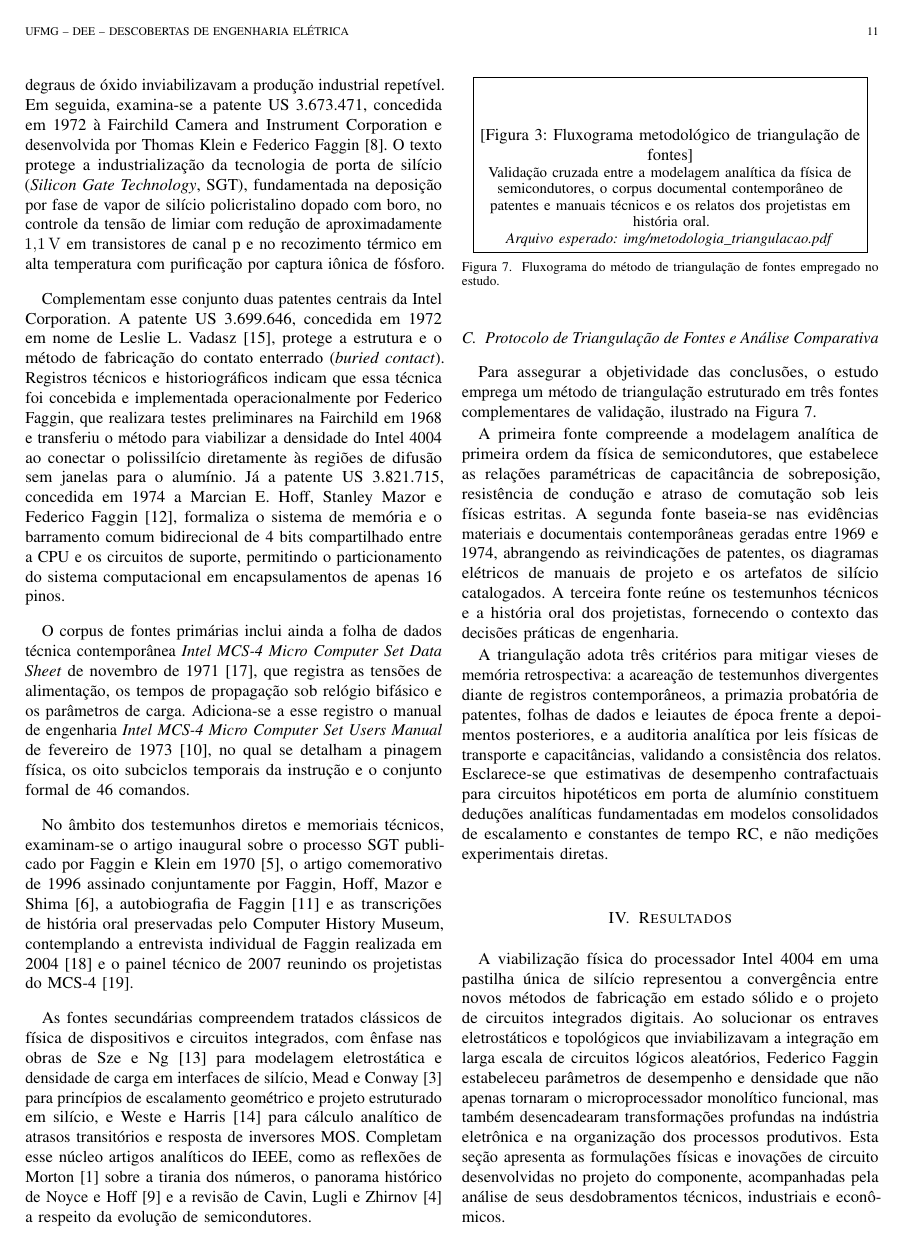
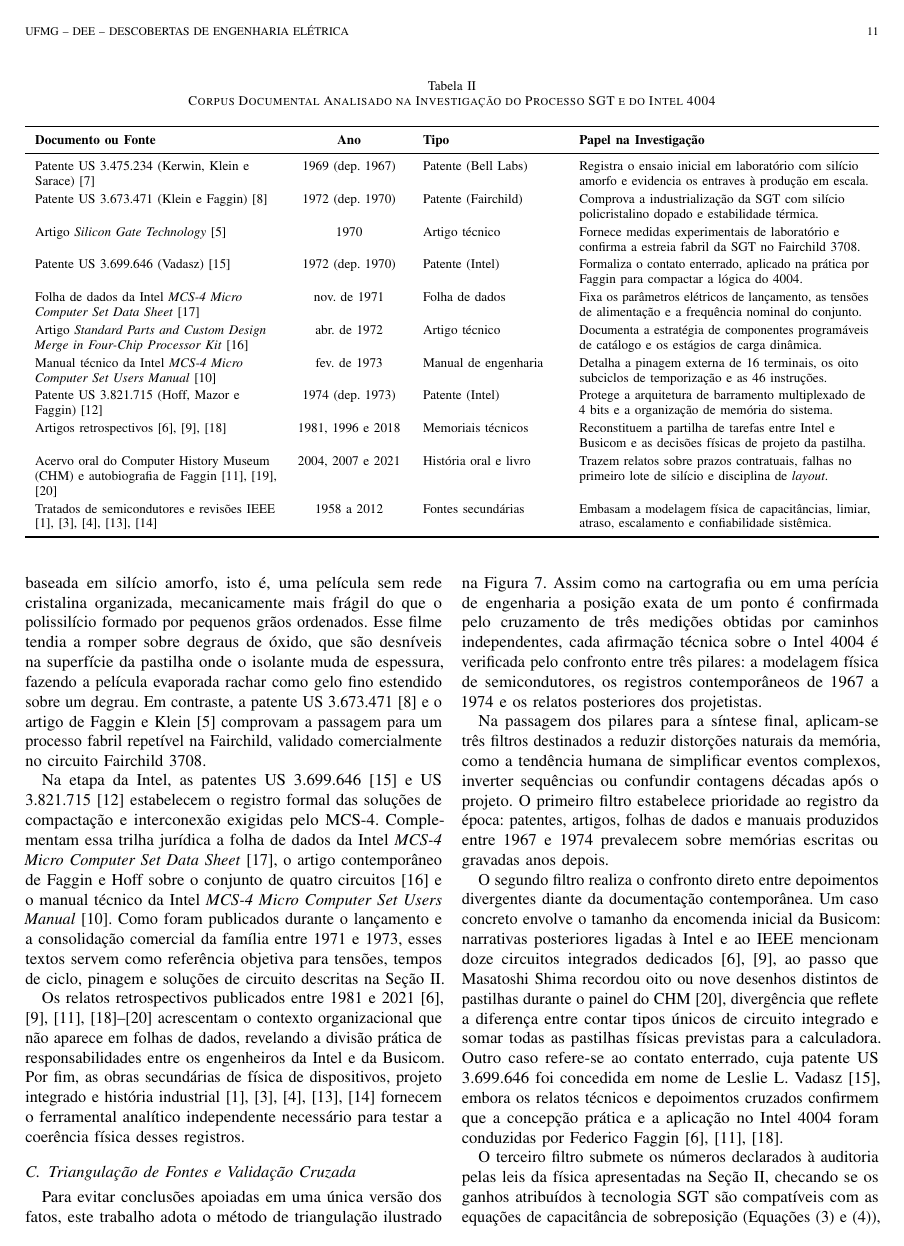
Before and after one commit to luishrmc/desc-eng, a LaTeX paper (main.tex, which reads secoes/03_metodologia.tex): page 11 of 17 before the commit and page 11 of 18 after it. Compiled offline with pdfLaTeX.

Commit message:
docs(secao-03): simplify methodology prose, add corpus table and SVG flowchart
- Replace academic jargon with clear engineering prose and practical analogies
- Eliminate physical-mechanism redundancy with Sections I and II via cross-references
- Add tab:corpus_documental summarizing primary and secondary sources (1958-2021)
- Create vector SVG flowchart img/metodologia_triangulacao.svg replacing Fig. 3 placeholder
- Fix BibTeX metadata for vadasz1972patent, faggin1974patent, and faggin2018howwemade
- Record Outer Loop approval episode EP-20261124-SECAO-03-METODOLOGIA-SVG

```diff
--- a/secoes/03_metodologia.tex
+++ b/secoes/03_metodologia.tex
@@ -20,26 +22,48 @@
 
-As fontes primárias compreendem patentes industriais, manuais de projeto, folhas de dados de fabricantes e registros de história oral dos participantes diretos do projeto. No âmbito das patentes, analisa-se a patente US 3.475.234, requerida pela Bell Telephone Laboratories em 1967 e concedida em 1969 a Robert E. Kerwin, Donald L. Klein e John C. Sarace \cite{kerwin1969patent}. Esse documento representa a prova de conceito laboratorial da técnica de porta autoalinhada para estruturas metal-isolante-semicondutor com silício amorfo como máscara física de difusão, cuja fragilidade mecânica e descontinuidade nos degraus de óxido inviabilizavam a produção industrial repetível. Em seguida, examina-se a patente US 3.673.471, concedida em 1972 à Fairchild Camera and Instrument Corporation e desenvolvida por Thomas Klein e Federico Faggin \cite{klein1972patent}. O texto protege a industrialização da tecnologia de porta de silício (\textit{Silicon Gate Technology}, SGT), fundamentada na deposição por fase de vapor de silício policristalino dopado com boro, no controle da tensão de limiar com redução de aproximadamente \SI{1,1}{\volt} em transistores de canal p e no recozimento térmico em alta temperatura com purificação por captura iônica de fósforo.
+\begin{table*}[!t]
+\renewcommand{\arraystretch}{1.2}
+\caption{Corpus Documental Analisado na Investigação do Processo SGT e do Intel 4004}
+\label{tab:corpus_documental}
+\centering
+\begin{tabularx}{\textwidth}{>{\raggedright\arraybackslash}p{5.1cm} >{\centering\arraybackslash}p{2.3cm} >{\raggedright\arraybackslash}p{2.9cm} >{\raggedright\arraybackslash}X}
+\toprule
+\textbf{Documento ou Fonte} & \textbf{Ano} & \textbf{Tipo} & \textbf{Papel na Investigação} \\
+\midrule
+Patente US 3.475.234 (Kerwin, Klein e Sarace) \cite{kerwin1969patent} & 1969 (dep. 1967) & Patente (Bell Labs) & Registra o ensaio inicial em laboratório com silício amorfo e evidencia os entraves à produção em escala. \\
+Patente US 3.673.471 (Klein e Faggin) \cite{klein1972patent} & 1972 (dep. 1970) & Patente (Fairchild) & Comprova a industrialização da SGT com silício policristalino dopado e estabilidade térmica. \\
+Artigo \textit{Silicon Gate Technology} \cite{faggin1970} & 1970 & Artigo técnico & Fornece medidas experimentais de laboratório e confirma a estreia fabril da SGT no Fairchild 3708. \\
+Patente US 3.699.646 (Vadasz) \cite{vadasz1972patent} & 1972 (dep. 1970) & Patente (Intel) & Formaliza o contato enterrado, aplicado na prática por Faggin para compactar a lógica do 4004. \\
+Folha de dados da Intel \textit{MCS-4 Micro Computer Set Data Sheet} \cite{intel1971datasheet} & nov. de 1971 & Folha de dados & Fixa os parâmetros elétricos de lançamento, as tensões de alimentação e a frequência nominal do conjunto. \\
+Artigo \textit{Standard Parts and Custom Design Merge in Four-Chip Processor Kit} \cite{faggin1972fourchip} & abr. de 1972 & Artigo técnico & Documenta a estratégia de componentes programáveis de catálogo e os estágios de carga dinâmica. \\
+Manual técnico da Intel \textit{MCS-4 Micro Computer Set Users Manual} \cite{intel1973mcs4} & fev. de 1973 & Manual de engenharia & Detalha a pinagem externa de 16 terminais, os oito subciclos de temporização e as 46 instruções. \\
+Patente US 3.821.715 (Hoff, Mazor e Faggin) \cite{faggin1974patent} & 1974 (dep. 1973) & Patente (Intel) & Protege a arquitetura de barramento multiplexado de 4 bits e a organização de memória do sistema. \\
+Artigos retrospectivos \cite{noyce1981, faggin1996, faggin2018howwemade} & 1981, 1996 e 2018 & Memoriais técnicos & Reconstituem a partilha de tarefas entre Intel e Busicom e as decisões físicas de projeto da pastilha. \\
+Acervo oral do Computer History Museum (CHM) e autobiografia de Faggin \cite{chm2004faggin, chm2007panel, faggin2021} & 2004, 2007 e 2021 & História oral e livro & Trazem relatos sobre prazos contratuais, falhas no primeiro lote de silício e disciplina de \textit{layout}. \\
+Tratados de semicondutores e revisões IEEE \cite{morton1958, mead1980, sze2006, weste2010, cavin2012} & 1958 a 2012 & Fontes secundárias & Embasam a modelagem física de capacitâncias, limiar, atraso, escalamento e confiabilidade sistêmica. \\
+\bottomrule
+\end{tabularx}
+\end{table*}
 
-Complementam esse conjunto duas patentes centrais da Intel Corporation. A patente US 3.699.646, concedida em 1972 em nome de Leslie L. Vadasz \cite{vadasz1972patent}, protege a estrutura e o método de fabricação do contato enterrado (\textit{buried contact}). Registros técnicos e historiográficos indicam que essa técnica foi concebida e implementada operacionalmente por Federico Faggin, que realizara testes preliminares na Fairchild em 1968 e transferiu o método para viabilizar a densidade do Intel 4004 ao conectar o polissilício diretamente às regiões de difusão sem janelas para o alumínio. Já a patente US 3.821.715, concedida em 1974 a Marcian E. Hoff, Stanley Mazor e Federico Faggin \cite{faggin1974patent}, formaliza o sistema de memória e o barramento comum bidirecional de 4 bits compartilhado entre a CPU e os circuitos de suporte, permitindo o particionamento do sistema computacional em encapsulamentos de apenas 16 pinos.
+No conjunto de patentes de 1967 a 1974, o valor probatório de cada documento reside na demarcação precisa do que já era exequível em fábrica em cada etapa. A patente US 3.475.234, depositada pelos Laboratórios Bell em 1967 e concedida em 1969 \cite{kerwin1969patent}, atesta apenas uma prova de conceito laboratorial baseada em silício amorfo, isto é, uma película sem rede cristalina organizada, mecanicamente mais frágil do que o polissilício formado por pequenos grãos ordenados. Esse filme tendia a romper sobre degraus de óxido, que são desníveis na superfície da pastilha onde o isolante muda de espessura, fazendo a película evaporada rachar como gelo fino estendido sobre um degrau. Em contraste, a patente US 3.673.471 \cite{klein1972patent} e o artigo de Faggin e Klein \cite{faggin1970} comprovam a passagem para um processo fabril repetível na Fairchild, validado comercialmente no circuito Fairchild 3708.
 
-O corpus de fontes primárias inclui ainda a folha de dados técnica contemporânea \textit{Intel MCS-4 Micro Computer Set Data Sheet} de novembro de 1971 \cite{intel1971datasheet}, que registra as tensões de alimentação, os tempos de propagação sob relógio bifásico e os parâmetros de carga. Adiciona-se a esse registro o manual de engenharia \textit{Intel MCS-4 Micro Computer Set Users Manual} de fevereiro de 1973 \cite{intel1973mcs4}, no qual se detalham a pinagem física, os oito subciclos temporais da instrução e o conjunto formal de 46 comandos.
+Na etapa da Intel, as patentes US 3.699.646 \cite{vadasz1972patent} e US 3.821.715 \cite{faggin1974patent} estabelecem o registro formal das soluções de compactação e interconexão exigidas pelo MCS-4. Complementam essa trilha jurídica a folha de dados da Intel \textit{MCS-4 Micro Computer Set Data Sheet} \cite{intel1971datasheet}, o artigo contemporâneo de Faggin e Hoff sobre o conjunto de quatro circuitos \cite{faggin1972fourchip} e o manual técnico da Intel \textit{MCS-4 Micro Computer Set Users Manual} \cite{intel1973mcs4}. Como foram publicados durante o lançamento e a consolidação comercial da família entre 1971 e 1973, esses textos servem como referência objetiva para tensões, tempos de ciclo, pinagem e soluções de circuito descritas na \cref{sec:fundamentacao}.
 
-No âmbito dos testemunhos diretos e memoriais técnicos, examinam-se o artigo inaugural sobre o processo SGT publicado por Faggin e Klein em 1970 \cite{faggin1970}, o artigo comemorativo de 1996 assinado conjuntamente por Faggin, Hoff, Mazor e Shima \cite{faggin1996}, a autobiografia de Faggin \cite{faggin2021} e as transcrições de história oral preservadas pelo Computer History Museum, contemplando a entrevista individual de Faggin realizada em 2004 \cite{chm2004faggin} e o painel técnico de 2007 reunindo os projetistas do MCS-4 \cite{chm2007panel}.
+Os relatos retrospectivos publicados entre 1981 e 2021 \cite{noyce1981, faggin1996, chm2004faggin, chm2007panel, faggin2018howwemade, faggin2021} acrescentam o contexto organizacional que não aparece em folhas de dados, revelando a divisão prática de responsabilidades entre os engenheiros da Intel e da Busicom. Por fim, as obras secundárias de física de dispositivos, projeto integrado e história industrial \cite{morton1958, mead1980, sze2006, weste2010, cavin2012} fornecem o ferramental analítico independente necessário para testar a coerência física desses registros.
 
-As fontes secundárias compreendem tratados clássicos de física de dispositivos e circuitos integrados, com ênfase nas obras de Sze e Ng \cite{sze2006} para modelagem eletrostática e densidade de carga em interfaces de silício, Mead e Conway \cite{mead1980} para princípios de escalamento geométrico e projeto estruturado em silício, e Weste e Harris \cite{weste2010} para cálculo analítico de atrasos transitórios e resposta de inversores MOS. Completam esse núcleo artigos analíticos do IEEE, como as reflexões de Morton \cite{morton1958} sobre a tirania dos números, o panorama histórico de Noyce e Hoff \cite{noyce1981} e a revisão de Cavin, Lugli e Zhirnov \cite{cavin2012} a respeito da evolução de semicondutores.
-
-\subsection{Protocolo de Triangulação de Fontes e Análise Comparativa}
+\subsection{Triangulação de Fontes e Validação Cruzada}
 \label{subsec:metodologia_triangulacao}
 
-Para assegurar a objetividade das conclusões, o estudo emprega um método de triangulação estruturado em três fontes complementares de validação, ilustrado na \cref{fig:metodologia_triangulacao}.
+Para evitar conclusões apoiadas em uma única versão dos fatos, este trabalho adota o método de triangulação ilustrado na \cref{fig:metodologia_triangulacao}. Assim como na cartografia ou em uma perícia de engenharia a posição exata de um ponto é confirmada pelo cruzamento de três medições obtidas por caminhos independentes, cada afirmação técnica sobre o Intel 4004 é verificada pelo confronto entre três pilares: a modelagem física de semicondutores, os registros contemporâneos de 1967 a 1974 e os relatos posteriores dos projetistas.
 
-\begin{figure}[!t]
+\begin{figure*}[!t]
 \centering
-\fbox{\parbox{0.92\columnwidth}{\centering\vspace{1cm}[Figura 3: Fluxograma metodológico de triangulação de fontes]\\\small Validação cruzada entre a modelagem analítica da física de semicondutores, o corpus documental contemporâneo de patentes e manuais técnicos e os relatos dos projetistas em história oral.\\\textit{Arquivo esperado: img/metodologia\_triangulacao.pdf}}\vspace{1cm}}
-\caption{Fluxograma do método de triangulação de fontes empregado no estudo.}
+\includegraphics[width=0.98\textwidth]{metodologia_triangulacao.pdf}
+\caption{Fluxograma do método de triangulação empregado no estudo. As evidências de três pilares independentes (modelagem física de semicondutores, registros contemporâneos de 1967 a 1974 e relatos posteriores dos projetistas) passam por três filtros de validação cruzada para sustentar a relação causal entre a física dos dispositivos, a viabilização do Intel 4004 e seus impactos industriais e sociais.}
 \label{fig:metodologia_triangulacao}
-\end{figure}
+\end{figure*}
 
-A primeira fonte compreende a modelagem analítica de primeira ordem da física de semicondutores, que estabelece as relações paramétricas de capacitância de sobreposição, resistência de condução e atraso de comutação sob leis físicas estritas. A segunda fonte baseia-se nas evidências materiais e documentais contemporâneas geradas entre 1969 e 1974, abrangendo as reivindicações de patentes, os diagramas elétricos de manuais de projeto e os artefatos de silício catalogados. A terceira fonte reúne os testemunhos técnicos e a história oral dos projetistas, fornecendo o contexto das decisões práticas de engenharia.
+Na passagem dos pilares para a síntese final, aplicam-se três filtros destinados a reduzir distorções naturais da memória, como a tendência humana de simplificar eventos complexos, inverter sequências ou confundir contagens décadas após o projeto. O primeiro filtro estabelece prioridade ao registro da época: patentes, artigos, folhas de dados e manuais produzidos entre 1967 e 1974 prevalecem sobre memórias escritas ou gravadas anos depois.
 
-A triangulação adota três critérios para mitigar vieses de memória retrospectiva: a acareação de testemunhos divergentes diante de registros contemporâneos, a primazia probatória de patentes, folhas de dados e leiautes de época frente a depoimentos posteriores, e a auditoria analítica por leis físicas de transporte e capacitâncias, validando a consistência dos relatos. Esclarece-se que estimativas de desempenho contrafactuais para circuitos hipotéticos em porta de alumínio constituem deduções analíticas fundamentadas em modelos consolidados de escalamento e constantes de tempo RC, e não medições experimentais diretas.
+O segundo filtro realiza o confronto direto entre depoimentos divergentes diante da documentação contemporânea. Um caso concreto envolve o tamanho da encomenda inicial da Busicom: narrativas posteriores ligadas à Intel e ao IEEE mencionam doze circuitos integrados dedicados \cite{noyce1981, faggin1996}, ao passo que Masatoshi Shima recordou oito ou nove desenhos distintos de pastilhas durante o painel do CHM \cite{chm2007panel}, divergência que reflete a diferença entre contar tipos únicos de circuito integrado e somar todas as pastilhas físicas previstas para a calculadora. Outro caso refere-se ao contato enterrado, cuja patente US 3.699.646 foi concedida em nome de Leslie L. Vadasz \cite{vadasz1972patent}, embora os relatos técnicos e depoimentos cruzados confirmem que a concepção prática e a aplicação no Intel 4004 foram conduzidas por Federico Faggin \cite{faggin1996, faggin2018howwemade, faggin2021}.
+
+O terceiro filtro submete os números declarados à auditoria pelas leis da física apresentadas na \cref{sec:fundamentacao}, checando se os ganhos atribuídos à tecnologia SGT são compatíveis com as equações de capacitância de sobreposição (\cref{eq:cov,eq:lov_metal}), efeito Miller (\cref{eq:miller}), atraso de propagação (\cref{eq:tau_pd}) e tensão de limiar (\cref{eq:vth_expandido}). Sob esse mesmo critério, esclarece-se que as estimativas comparativas hipotéticas para uma versão teórica do 4004 com porta de alumínio representam cálculos baseados nessas leis físicas, e não ensaios sobre réplicas fabricadas em laboratório, de forma análoga ao cálculo estrutural que estima o comportamento de uma ponte de aço caso fosse construída em ferro fundido sem erguer um protótipo físico.
```
Also changed, not shown: pos_textuais/01_referencias.bib (+5 -3 lines), utils/memory/episodes/EP-20261124-SECAO-03-METODOLOGIA-SVG.md (added, +49 -0 lines), img/metodologia_triangulacao.svg (added), secoes/03_metodologia.tex (10 more changed lines).
